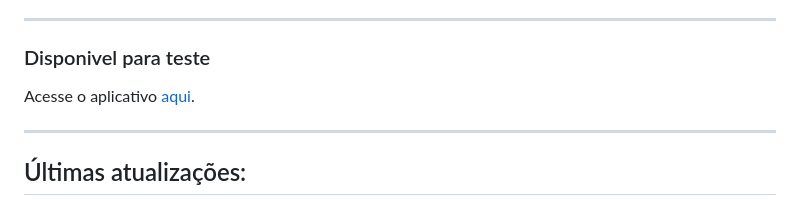
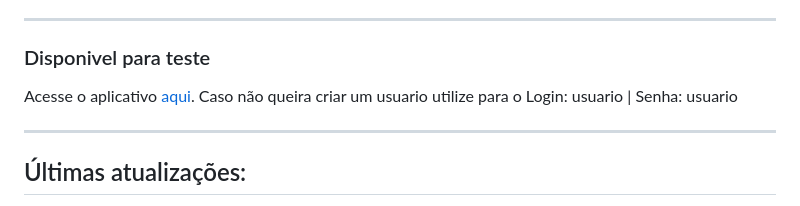
Before and after one commit to IanBraga96/Meu_Financeiro, a Markdown page: README.md, the part around the change. Rendered like a GitHub page.

```diff
--- a/README.md
+++ b/README.md
@@ -17,6 +17,7 @@ Você pode encontrar mais detalhes sobre cada versão nas respectivas branches d
 ---
 ### Disponivel para teste
 Acesse o aplicativo [aqui](https://ianbraga.pythonanywhere.com/login).
+Caso não queira criar um usuario utilize para o Login: usuario | Senha: usuario
 
 ---
 ## Últimas atualizações:
```
